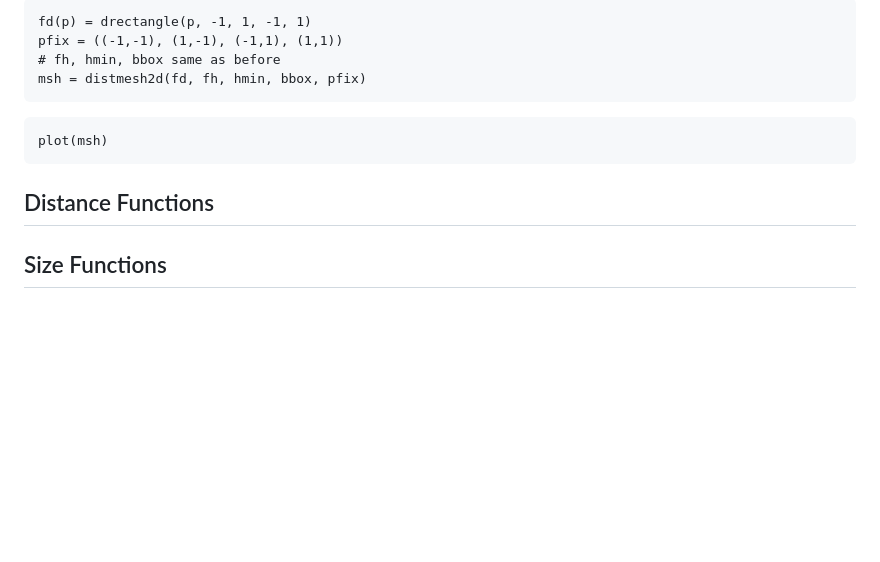
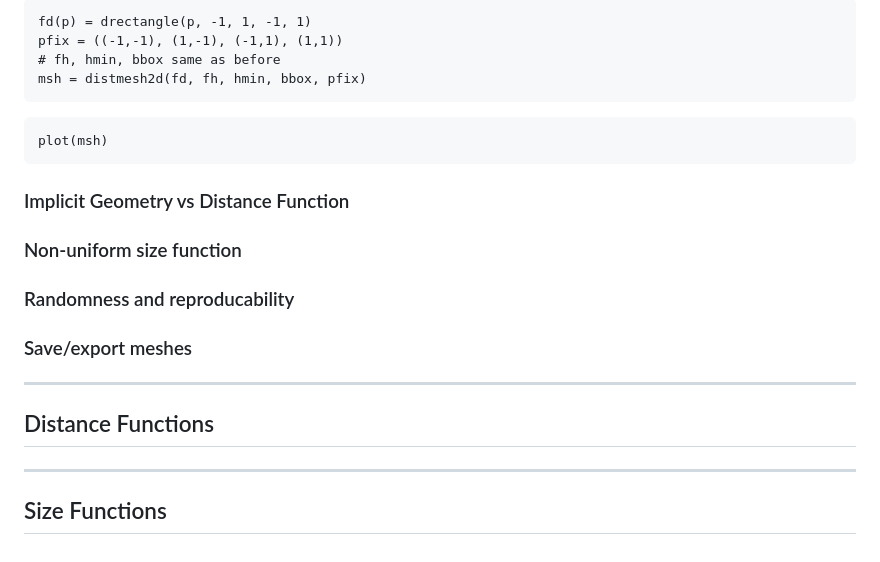
Before and after one commit to JuliaGeometry/DistMesh.jl, a Markdown page: docs/src/index.md, the part around one of its changes. Drawn GitHub-style; blank space fills up the shorter version.

Commit message:
New subsection outlines.

````diff
--- a/docs/src/index.md
+++ b/docs/src/index.md
@@ -96,6 +100,18 @@ msh = distmesh2d(fd, fh, hmin, bbox, pfix)
 plot(msh)
 ```
 
+### Implicit Geometry vs Distance Function
+
+### Non-uniform size function
+
+### Randomness and reproducability
+
+### Save/export meshes
+
+---
+
 ## Distance Functions
 
+---
+
 ## Size Functions
````
Also changed, not shown: other parts of docs/src/index.md (+4 -0 lines).
